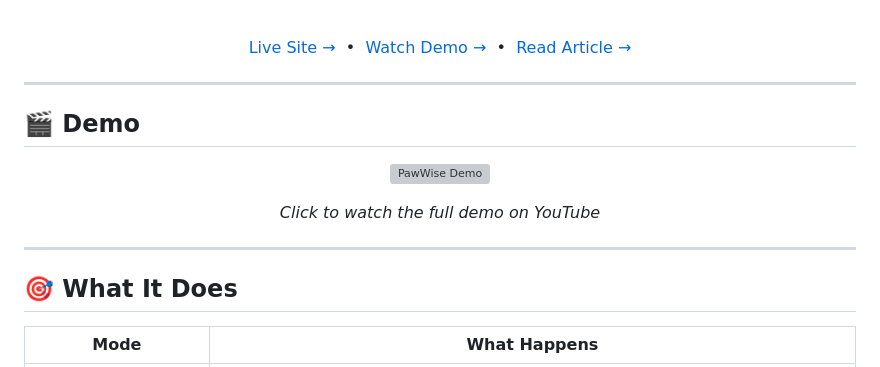
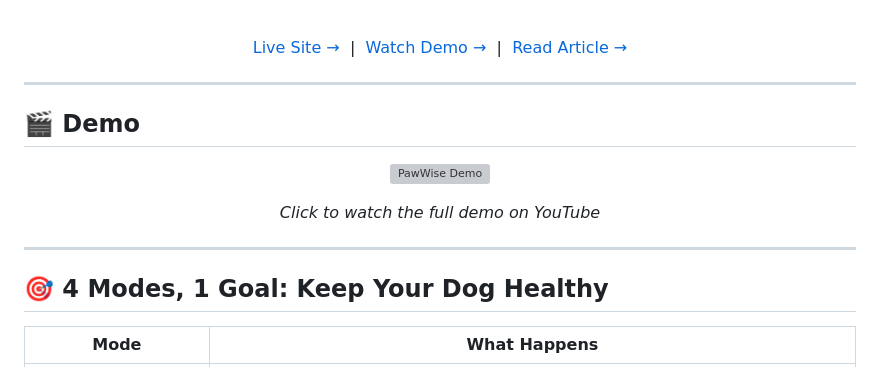
Before and after one commit to simplynadaf/dog-court, a Markdown page: README.md, the part around one of its changes. GitHub-like rendering; grey boxes are pictures that could not be loaded.

```diff
--- a/README.md
+++ b/README.md
@@ -21,7 +21,7 @@ I built an AI that catches it in a photo.
 
 <br/>
 
-[Live Site →](https://simplynadaf.github.io/dog-court) &nbsp;•&nbsp; [Watch Demo →](https://www.youtube.com/watch?v=vqyF_65Qc_s) &nbsp;•&nbsp; [Read Article →](https://dev.to/sarvar_04/59-of-dogs-are-obese-and-their-owners-dont-know-so-i-built-an-ai-that-tells-them-2a89)
+[Live Site →](https://simplynadaf.github.io/dog-court) &nbsp;|&nbsp; [Watch Demo →](https://www.youtube.com/watch?v=vqyF_65Qc_s) &nbsp;|&nbsp; [Read Article →](https://dev.to/sarvar_04/59-of-dogs-are-obese-and-their-owners-dont-know-so-i-built-an-ai-that-tells-them-2a89)
 
 </div>
 
@@ -39,7 +39,7 @@ I built an AI that catches it in a photo.
 
 ---
 
-## 🎯 What It Does
+## 🎯 4 Modes, 1 Goal: Keep Your Dog Healthy
 
 | Mode | What Happens |
 |------|-------------|
```
Also changed, not shown: other parts of README.md (+83 -63 lines).
